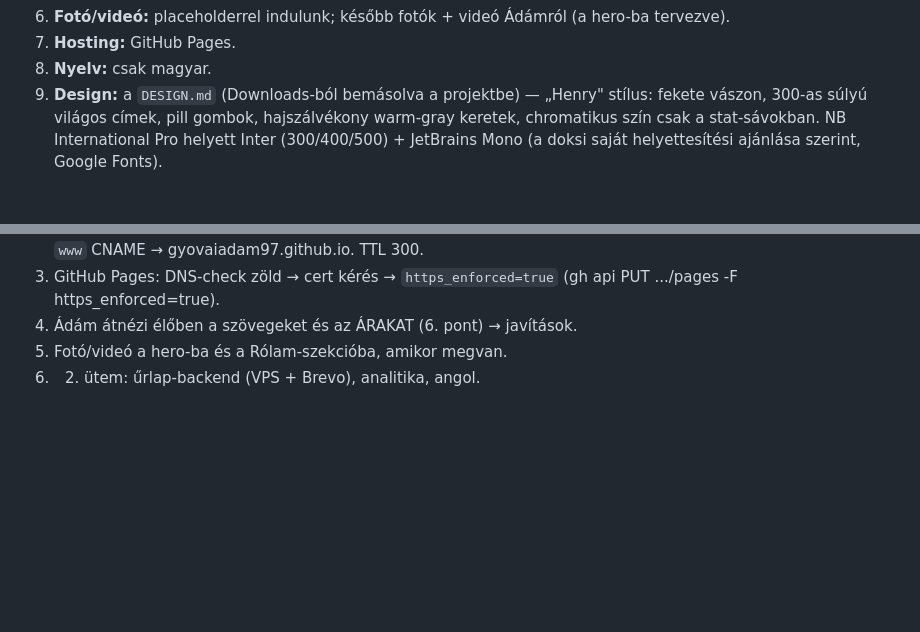
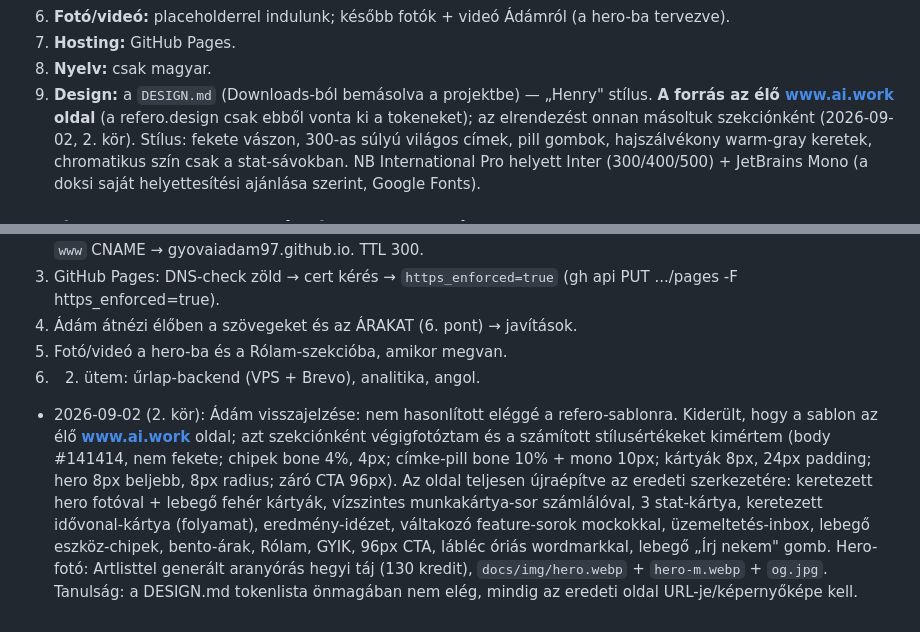
Before and after one commit to gyovaiadam97/gyovaiadam-hu, a Markdown page: TERV.md, 2 parts joined by grey strips. Rendered like a GitHub page; blank space fills up the shorter version.

Commit message:
TERV: 2. kör naplózva
Co-Authored-By: Claude Fable 5.1 <noreply@anthropic.com>
Claude-Session: https://claude.ai/code/session_01LMBrChhoHMrK1Y8EWtXmsc

```diff
--- a/TERV.md
+++ b/TERV.md
@@ -112,7 +112,7 @@ Becslés: 1–3. lépés egy ülésben; élesítés a domain-regisztráció + DN
 6. **Fotó/videó:** placeholderrel indulunk; később fotók + videó Ádámról (a hero-ba tervezve).
 7. **Hosting:** GitHub Pages.
 8. **Nyelv:** csak magyar.
-9. **Design:** a `DESIGN.md` (Downloads-ból bemásolva a projektbe) — „Henry" stílus: fekete vászon,
+9. **Design:** a `DESIGN.md` (Downloads-ból bemásolva a projektbe) — „Henry" stílus. **A forrás az élő www.ai.work oldal** (a refero.design csak ebből vonta ki a tokeneket); az elrendezést onnan másoltuk szekciónként (2026-09-02, 2. kör). Stílus: fekete vászon,
    300-as súlyú világos címek, pill gombok, hajszálvékony warm-gray keretek, chromatikus szín csak a
    stat-sávokban. NB International Pro helyett Inter (300/400/500) + JetBrains Mono (a doksi saját
    helyettesítési ajánlása szerint, Google Fonts).
@@ -143,3 +143,5 @@ Tájékoztató „-tól" sávok az oldalon, a pontos ár a spec után fix:
 4. Ádám átnézi élőben a szövegeket és az ÁRAKAT (6. pont) → javítások.
 5. Fotó/videó a hero-ba és a Rólam-szekcióba, amikor megvan.
 6. 2. ütem: űrlap-backend (VPS + Brevo), analitika, angol.
+- 2026-09-02 (2. kör): Ádám visszajelzése: nem hasonlított eléggé a refero-sablonra. Kiderült, hogy a sablon az élő **www.ai.work** oldal; azt szekciónként végigfotóztam és a számított stílusértékeket kimértem (body #141414, nem fekete; chipek bone 4%, 4px; címke-pill bone 10% + mono 10px; kártyák 8px, 24px padding; hero 8px beljebb, 8px radius; záró CTA 96px). Az oldal teljesen újraépítve az eredeti szerkezetére: keretezett hero fotóval + lebegő fehér kártyák, vízszintes munkakártya-sor számlálóval, 3 stat-kártya, keretezett idővonal-kártya (folyamat), eredmény-idézet, váltakozó feature-sorok mockokkal, üzemeltetés-inbox, lebegő eszköz-chipek, bento-árak, Rólam, GYIK, 96px CTA, lábléc óriás wordmarkkal, lebegő „Írj nekem" gomb.
+  Hero-fotó: Artlisttel generált aranyórás hegyi táj (130 kredit), `docs/img/hero.webp` + `hero-m.webp` + `og.jpg`. Tanulság: a DESIGN.md tokenlista önmagában nem elég, mindig az eredeti oldal URL-je/képernyőképe kell.
```
